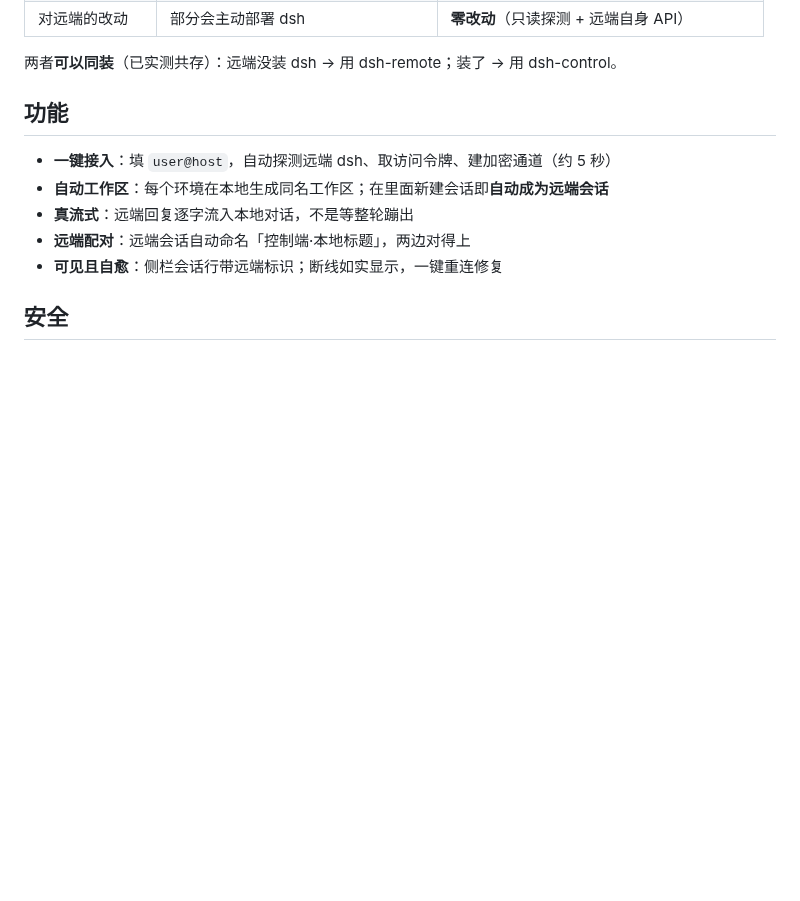
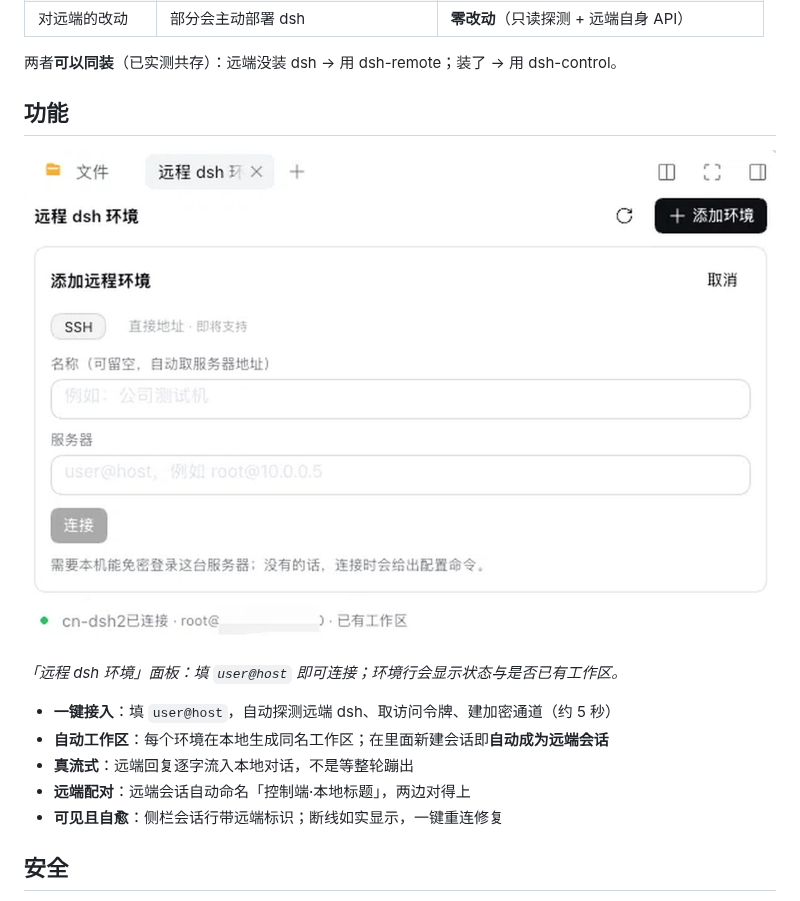
Before and after one commit to 6mt/dsh-control, a Markdown page: README.zh.md, the part around the change. Rendered like a GitHub page; pictures changed too: docs/panel.png (added); blank space fills up the shorter version.

```diff
--- a/README.zh.md
+++ b/README.zh.md
@@ -37,6 +37,10 @@ dsh plugin --profile <你的profile> add dsh-control
 
 ## 功能
 
+![远程 dsh 环境面板](https://raw.githubusercontent.com/6mt/dsh-control/main/docs/panel.png)
+
+*「远程 dsh 环境」面板：填 `user@host` 即可连接；环境行会显示状态与是否已有工作区。*
+
 - **一键接入**：填 `user@host`，自动探测远端 dsh、取访问令牌、建加密通道（约 5 秒）
 - **自动工作区**：每个环境在本地生成同名工作区；在里面新建会话即**自动成为远端会话**
 - **真流式**：远端回复逐字流入本地对话，不是等整轮蹦出
```
Also changed, not shown: README.md (+5 -0 lines), 3 other files.
